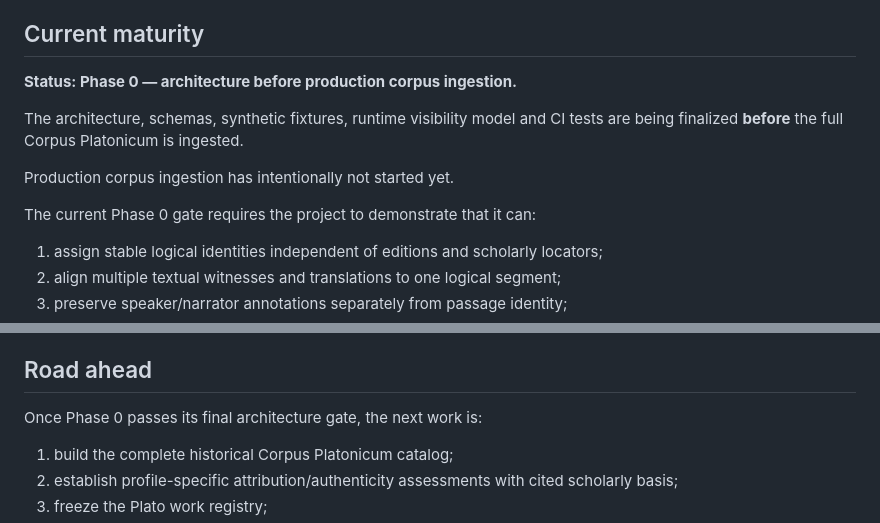
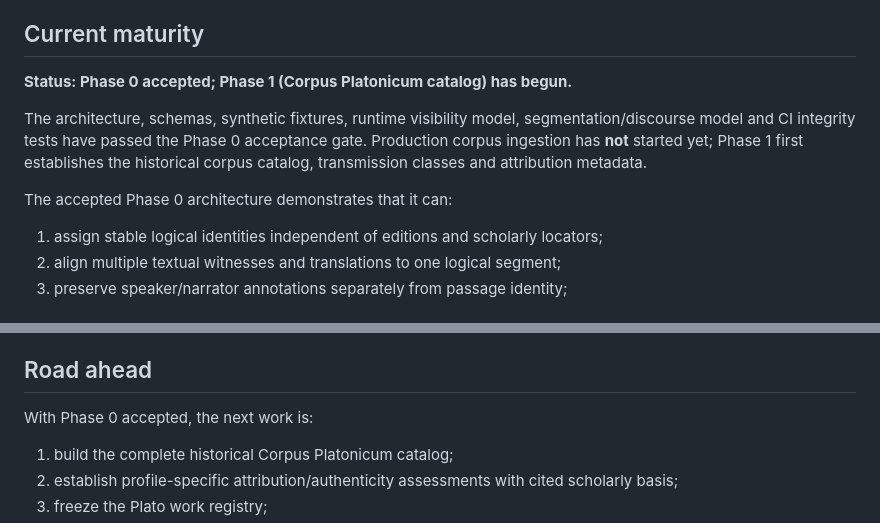
Before and after one commit to fiodor78/project-plato, a Markdown page: README.md, 2 parts joined by grey strips. GitHub-like rendering.

Commit message:
docs: mark Phase 0 accepted and Phase 1 started

```diff
--- a/README.md
+++ b/README.md
@@ -48,13 +48,11 @@ The base model inevitably contains latent modern knowledge. The experiment there
 
 ## Current maturity
 
-**Status: Phase 0 — architecture before production corpus ingestion.**
+**Status: Phase 0 accepted; Phase 1 (Corpus Platonicum catalog) has begun.**
 
-The architecture, schemas, synthetic fixtures, runtime visibility model and CI tests are being finalized **before** the full Corpus Platonicum is ingested.
+The architecture, schemas, synthetic fixtures, runtime visibility model, segmentation/discourse model and CI integrity tests have passed the Phase 0 acceptance gate. Production corpus ingestion has **not** started yet; Phase 1 first establishes the historical corpus catalog, transmission classes and attribution metadata.
 
-Production corpus ingestion has intentionally not started yet.
-
-The current Phase 0 gate requires the project to demonstrate that it can:
+The accepted Phase 0 architecture demonstrates that it can:
 
 1. assign stable logical identities independent of editions and scholarly locators;
 2. align multiple textual witnesses and translations to one logical segment;
@@ -418,7 +416,7 @@ A static documentation site is maintained under `site/` and deployed through Git
 
 ## Road ahead
 
-Once Phase 0 passes its final architecture gate, the next work is:
+With Phase 0 accepted, the next work is:
 
 1. build the complete historical Corpus Platonicum catalog;
 2. establish profile-specific attribution/authenticity assessments with cited scholarly basis;
```
